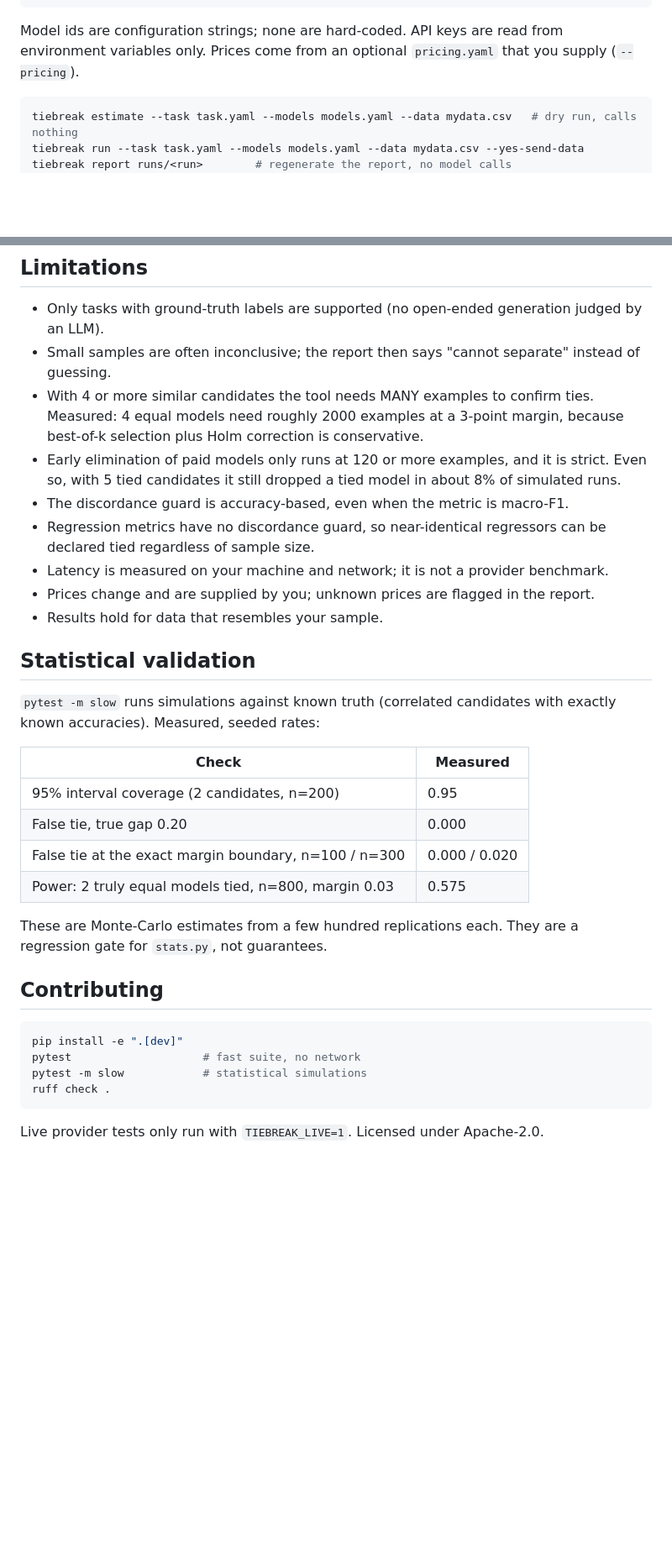
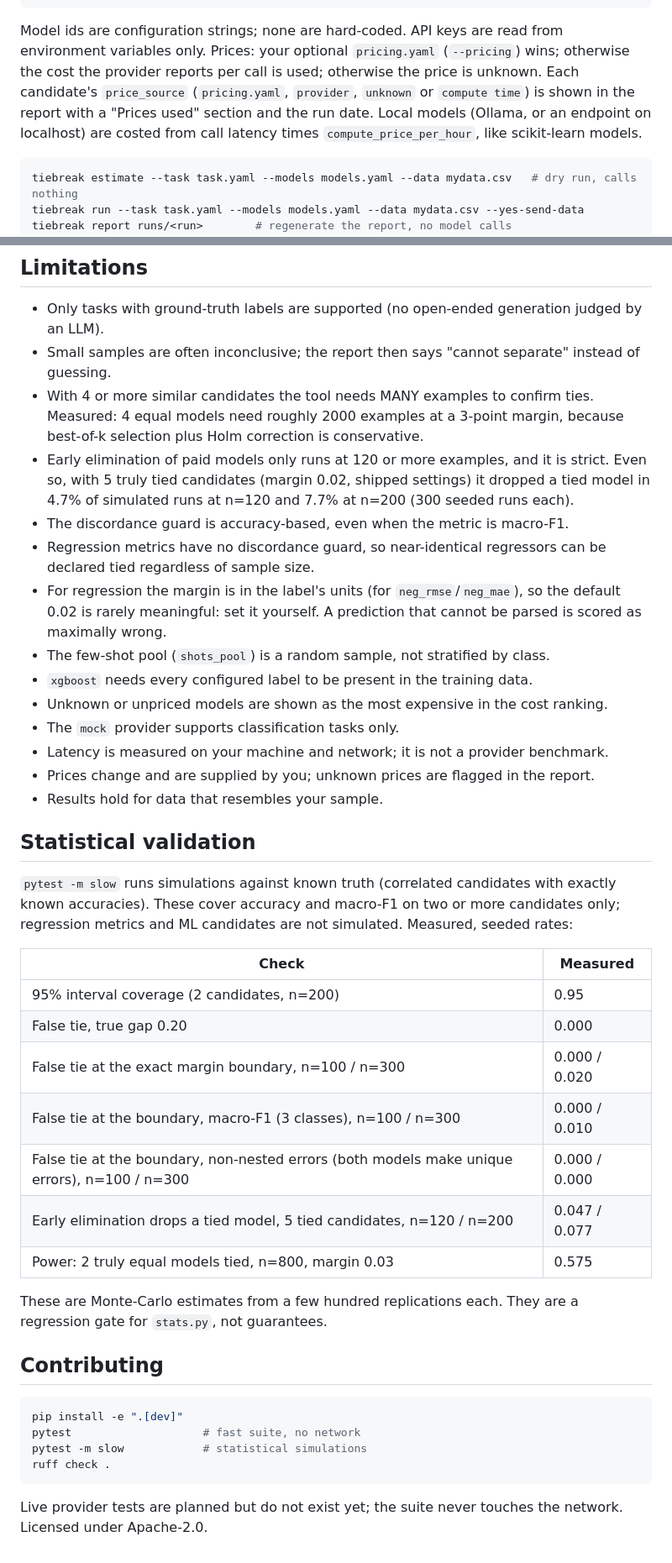
Before and after one commit to mugil0095/tiebreak, a Markdown page: README.md, 2 parts joined by grey strips. Shown at 84% size. Rendered like a GitHub page; blank space fills up the shorter version.

Commit message:
docs: README limitations, safety, pricing and validation table; spec sections 9, 10, 14

````diff
--- a/README.md
+++ b/README.md
@@ -49,7 +49,7 @@ volume: 10000
   estimator: hist_gradient_boosting
 ```
 
-Model ids are configuration strings; none are hard-coded. API keys are read from environment variables only. Prices come from an optional `pricing.yaml` that you supply (`--pricing`).
+Model ids are configuration strings; none are hard-coded. API keys are read from environment variables only. Prices: your optional `pricing.yaml` (`--pricing`) wins; otherwise the cost the provider reports per call is used; otherwise the price is unknown. Each candidate's `price_source` (`pricing.yaml`, `provider`, `unknown` or `compute time`) is shown in the report with a "Prices used" section and the run date. Local models (Ollama, or an endpoint on localhost) are costed from call latency times `compute_price_per_hour`, like scikit-learn models.
 
 ```bash
 tiebreak estimate --task task.yaml --models models.yaml --data mydata.csv   # dry run, calls nothing
@@ -80,22 +81,30 @@ tiebreak diagnose runs/<run>      # suspected labelling mistakes, disagreements
 - Only tasks with ground-truth labels are supported (no open-ended generation judged by an LLM).
 - Small samples are often inconclusive; the report then says "cannot separate" instead of guessing.
 - With 4 or more similar candidates the tool needs MANY examples to confirm ties. Measured: 4 equal models need roughly 2000 examples at a 3-point margin, because best-of-k selection plus Holm correction is conservative.
-- Early elimination of paid models only runs at 120 or more examples, and it is strict. Even so, with 5 tied candidates it still dropped a tied model in about 8% of simulated runs.
+- Early elimination of paid models only runs at 120 or more examples, and it is strict. Even so, with 5 truly tied candidates (margin 0.02, shipped settings) it dropped a tied model in 4.7% of simulated runs at n=120 and 7.7% at n=200 (300 seeded runs each).
 - The discordance guard is accuracy-based, even when the metric is macro-F1.
 - Regression metrics have no discordance guard, so near-identical regressors can be declared tied regardless of sample size.
+- For regression the margin is in the label's units (for `neg_rmse`/`neg_mae`), so the default 0.02 is rarely meaningful: set it yourself. A prediction that cannot be parsed is scored as maximally wrong.
+- The few-shot pool (`shots_pool`) is a random sample, not stratified by class.
+- `xgboost` needs every configured label to be present in the training data.
+- Unknown or unpriced models are shown as the most expensive in the cost ranking.
+- The `mock` provider supports classification tasks only.
 - Latency is measured on your machine and network; it is not a provider benchmark.
 - Prices change and are supplied by you; unknown prices are flagged in the report.
 - Results hold for data that resembles your sample.
 
 ## Statistical validation
 
-`pytest -m slow` runs simulations against known truth (correlated candidates with exactly known accuracies). Measured, seeded rates:
+`pytest -m slow` runs simulations against known truth (correlated candidates with exactly known accuracies). These cover accuracy and macro-F1 on two or more candidates only; regression metrics and ML candidates are not simulated. Measured, seeded rates:
 
 | Check | Measured |
 |---|---|
 | 95% interval coverage (2 candidates, n=200) | 0.95 |
 | False tie, true gap 0.20 | 0.000 |
 | False tie at the exact margin boundary, n=100 / n=300 | 0.000 / 0.020 |
+| False tie at the boundary, macro-F1 (3 classes), n=100 / n=300 | 0.000 / 0.010 |
+| False tie at the boundary, non-nested errors (both models make unique errors), n=100 / n=300 | 0.000 / 0.000 |
+| Early elimination drops a tied model, 5 tied candidates, n=120 / n=200 | 0.047 / 0.077 |
 | Power: 2 truly equal models tied, n=800, margin 0.03 | 0.575 |
 
 These are Monte-Carlo estimates from a few hundred replications each. They are a regression gate for `stats.py`, not guarantees.
@@ -109,4 +118,4 @@ pytest -m slow            # statistical simulations
 ruff check .
 ```
 
-Live provider tests only run with `TIEBREAK_LIVE=1`. Licensed under Apache-2.0.
+Live provider tests are planned but do not exist yet; the suite never touches the network. Licensed under Apache-2.0.
````
Also changed, not shown: other parts of README.md (+3 -2 lines).
